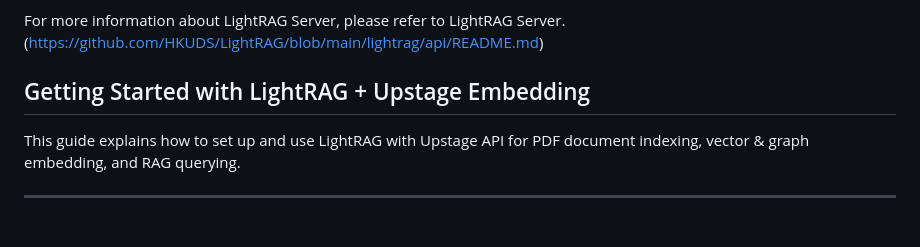
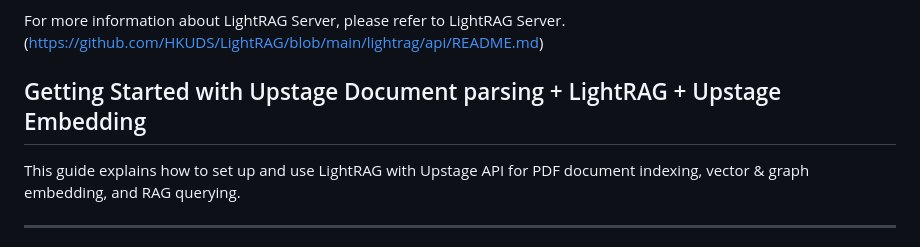
Before and after one commit to 2021147588/boheommian_rhapsody, a Markdown page: README.md, the part around the change. GitHub-like rendering.

```diff
--- a/README.md
+++ b/README.md
@@ -71,7 +71,7 @@ follow the instruction in the lightrag github readme
 For more information about LightRAG Server, please refer to LightRAG Server.(https://github.com/HKUDS/LightRAG/blob/main/lightrag/api/README.md)
 
 
-##  Getting Started with LightRAG + Upstage Embedding
+##  Getting Started with Upstage Document parsing + LightRAG + Upstage Embedding
 
 This guide explains how to set up and use LightRAG with Upstage API for PDF document indexing, vector & graph embedding, and RAG querying.
 
```
